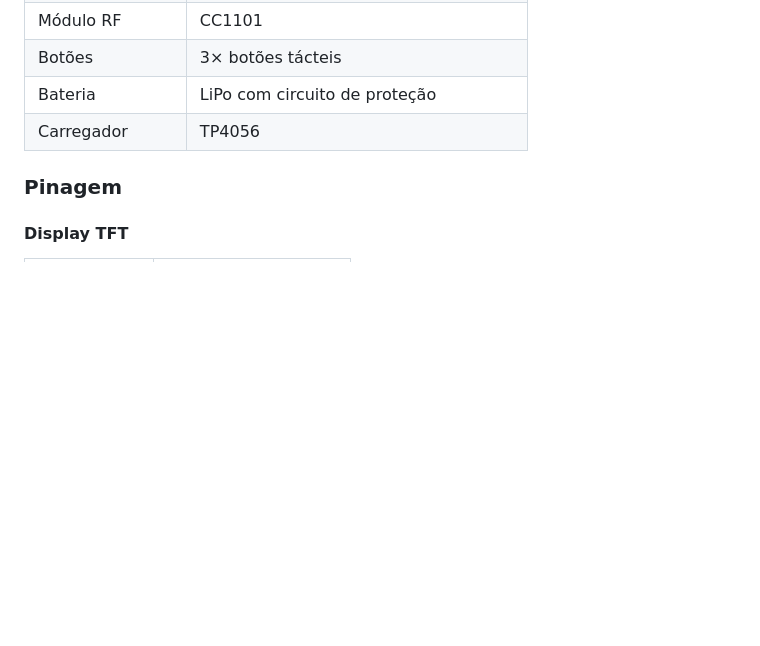
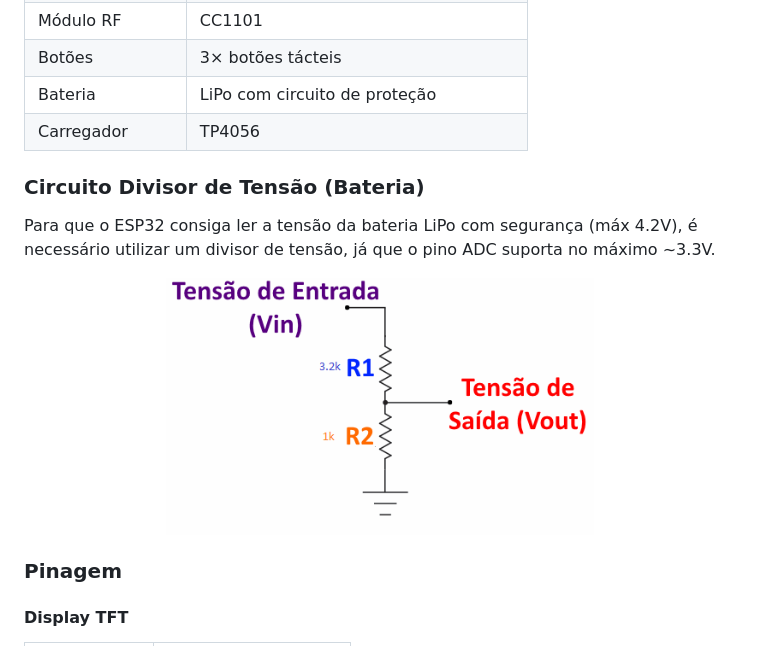
Before and after one commit to Mr4bb1t/R4bb1t_fhc, a Markdown page: README.md, the part around one of its changes. Rendered like a GitHub page; pictures changed too: circuito-divisor-de-tensao.png (added); blank space fills up the shorter version.

Commit message:
docs: Adiciona galeria de fotos e diagrama do divisor de tensao

```diff
--- a/README.md
+++ b/README.md
@@ -74,6 +87,13 @@ O **R4BB1T FHC** é um dispositivo portátil de pentesting e análise de seguran
 | Botões | 3× botões tácteis |
 | Bateria | LiPo com circuito de proteção |
 | Carregador | TP4056 |
+
+### Circuito Divisor de Tensão (Bateria)
+Para que o ESP32 consiga ler a tensão da bateria LiPo com segurança (máx 4.2V), é necessário utilizar um divisor de tensão, já que o pino ADC suporta no máximo ~3.3V.
+
+<div align="center">
+  <img src="circuito-divisor-de-tensao.png" width="60%" alt="Circuito Divisor de Tensão">
+</div>
 
 ### Pinagem
 
```
Also changed, not shown: other parts of README.md (+13 -0 lines), fotos-fhc/foto1.jpg (added), fotos-fhc/foto2.jpg (added), fotos-fhc/foto3.jpg (added), fotos-fhc/foto4.jpg (added), fotos-fhc/foto5.jpg (added).
